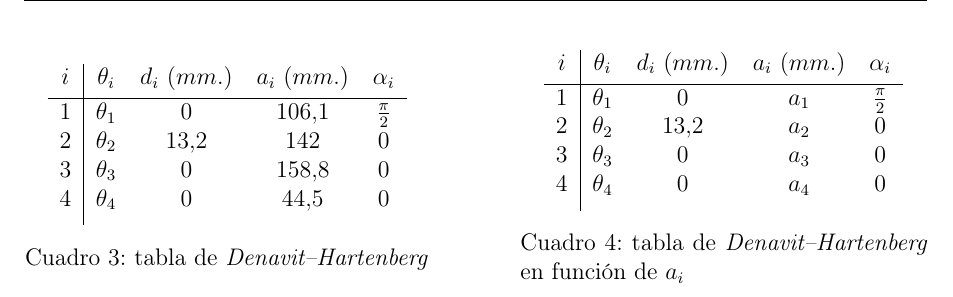
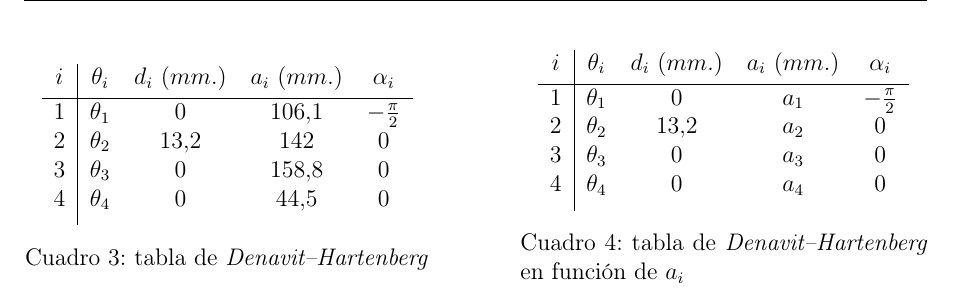
Before and after one commit to pArm-TFG/pArm-configurator, a LaTeX document (docs/memory/memory.tex): part of page 5 of 6, cut so that both start at the same text. Compiled offline with pdfLaTeX.

Commit message:
Updated memory

```diff
--- a/docs/memory/memory.tex
+++ b/docs/memory/memory.tex
@@ -210,7 +210,7 @@ De esta manera, con los datos obtenidos, obtenemos las siguientes tablas de \tex
         \begin{tabular}{ c | c c c c }
             $i$ & $\theta_i$ & $d_i~(mm.)$ & $a_i~(mm.)$ & $\alpha_i$ \\ [0.5ex]
             \hline
-            $1$ & $\theta_1$ & $0$ & $106.1$ & $\frac{\pi}{2}$ \\
+            $1$ & $\theta_1$ & $0$ & $106.1$ & $-\frac{\pi}{2}$ \\
             $2$ & $\theta_2$ & $13.2$ & $142$ & $0$ \\
             $3$ & $\theta_3$ & $0$ & $158.8$ & $0$ \\
             $4$ & $\theta_4$ & $0$ & $44.5$ & $0$ \\ [1ex]
```
Also changed, not shown: docs/memory/memory.pdf, docs/memory/memory.tex (2 more changed lines), 2 other files.
